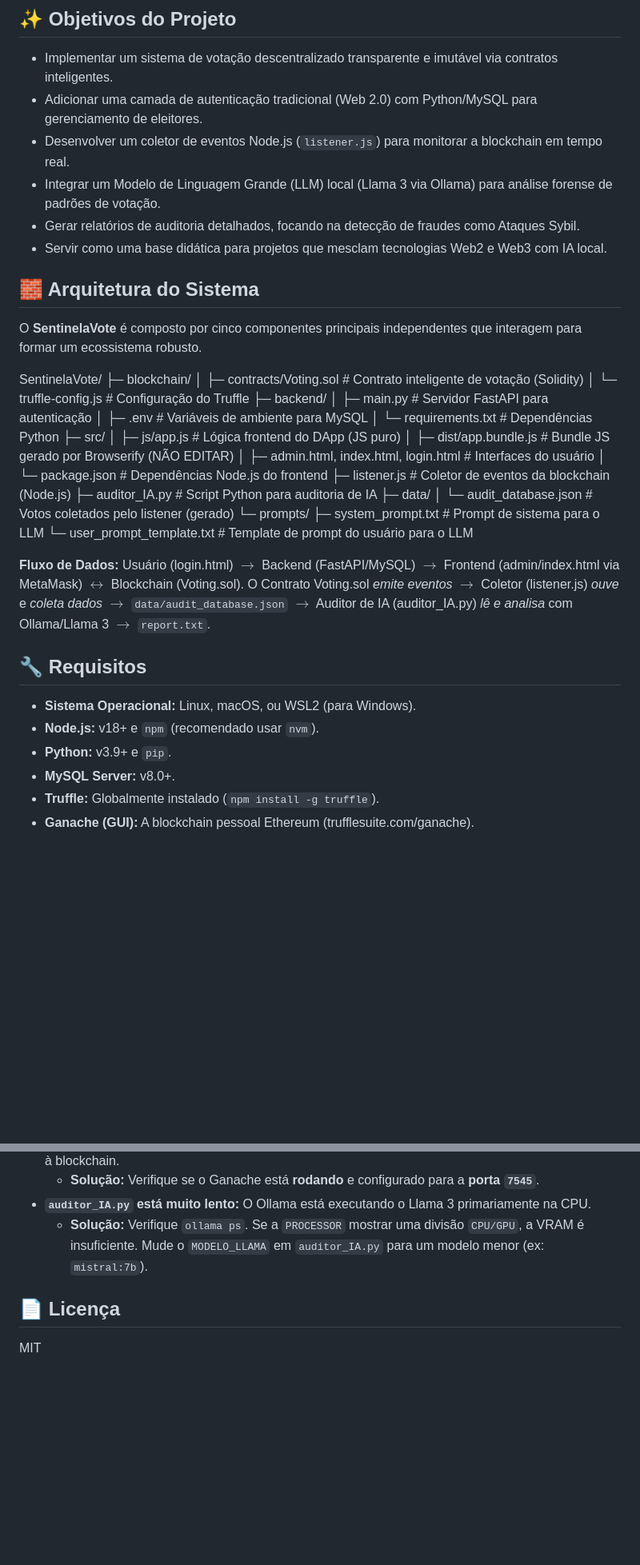
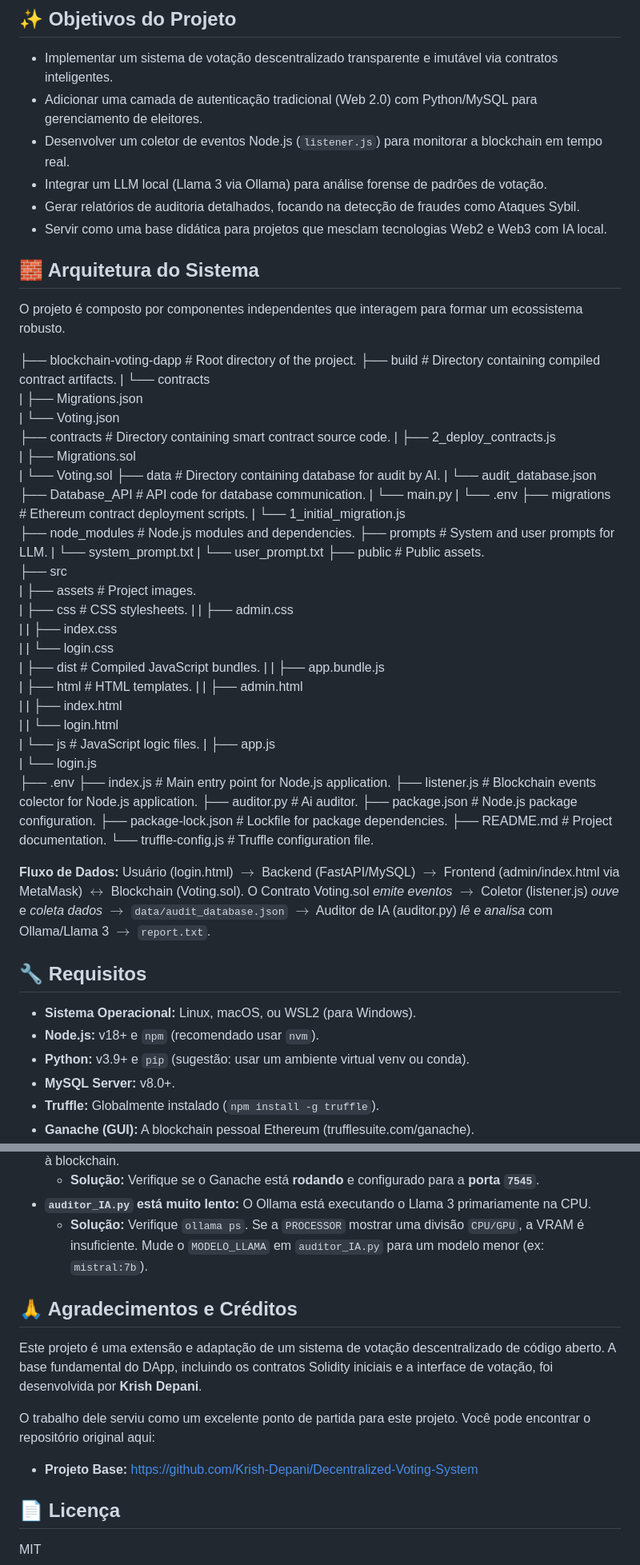
Before and after one commit to cltmelo/AI-Audited-Voting-System, a Markdown page: README.md, 2 parts joined by grey strips. Shown at 80% size. Rendered like a GitHub page; blank space fills up the shorter version.

```diff
--- a/README.md
+++ b/README.md
@@ -17,22 +17,65 @@ Aplicação híbrida (Web 2.5 + Web 3) que combina um sistema de votação desce
 - Implementar um sistema de votação descentralizado transparente e imutável via contratos inteligentes.
 - Adicionar uma camada de autenticação tradicional (Web 2.0) com Python/MySQL para gerenciamento de eleitores.
 - Desenvolver um coletor de eventos Node.js (`listener.js`) para monitorar a blockchain em tempo real.
-- Integrar um Modelo de Linguagem Grande (LLM) local (Llama 3 via Ollama) para análise forense de padrões de votação.
+- Integrar um LLM local (Llama 3 via Ollama) para análise forense de padrões de votação.
 - Gerar relatórios de auditoria detalhados, focando na detecção de fraudes como Ataques Sybil.
 - Servir como uma base didática para projetos que mesclam tecnologias Web2 e Web3 com IA local.
 
 ## 🧱 Arquitetura do Sistema
-O **SentinelaVote** é composto por cinco componentes principais independentes que interagem para formar um ecossistema robusto.
+O projeto é composto por componentes independentes que interagem para formar um ecossistema robusto.
 
-SentinelaVote/ ├─ blockchain/ │ ├─ contracts/Voting.sol # Contrato inteligente de votação (Solidity) │ └─ truffle-config.js # Configuração do Truffle ├─ backend/ │ ├─ main.py # Servidor FastAPI para autenticação │ ├─ .env # Variáveis de ambiente para MySQL │ └─ requirements.txt # Dependências Python ├─ src/ │ ├─ js/app.js # Lógica frontend do DApp (JS puro) │ ├─ dist/app.bundle.js # Bundle JS gerado por Browserify (NÃO EDITAR) │ ├─ admin.html, index.html, login.html # Interfaces do usuário │ └─ package.json # Dependências Node.js do frontend ├─ listener.js # Coletor de eventos da blockchain (Node.js) ├─ auditor_IA.py # Script Python para auditoria de IA ├─ data/ │ └─ audit_database.json # Votos coletados pelo listener (gerado) └─ prompts/ ├─ system_prompt.txt # Prompt de sistema para o LLM └─ user_prompt_template.txt # Template de prompt do usuário para o LLM
+├── blockchain-voting-dapp            # Root directory of the project.
+    ├── build                         # Directory containing compiled contract artifacts.
+    |   └── contracts
+    |       ├── Migrations.json
+    |       └── Voting.json
+    ├── contracts                     # Directory containing smart contract source code.
+    |   ├── 2_deploy_contracts.js
+    |   ├── Migrations.sol
+    |   └── Voting.sol
+    ├── data                          # Directory containing database for audit by AI.
+    |   └── audit_database.json
+    ├── Database_API                  # API code for database communication.
+    |   └── main.py
+    |   └── .env
+    ├── migrations                    # Ethereum contract deployment scripts.
+    |   └── 1_initial_migration.js
+    ├── node_modules                  # Node.js modules and dependencies.
+    ├── prompts                       # System and user prompts for LLM.
+    |   └── system_prompt.txt
+    |   └── user_prompt.txt
+    ├── public                        # Public assets.
+    ├── src
+    |   ├── assets                    # Project images.
+    |   ├── css                       # CSS stylesheets.
+    |   |   ├── admin.css
+    |   |   ├── index.css
+    |   |   └── login.css
+    |   ├── dist                      # Compiled JavaScript bundles.
+    |   |   ├── app.bundle.js
+    |   ├── html                      # HTML templates.
+    |   |   ├── admin.html
+    |   |   ├── index.html
+    |   |   └── login.html
+    |   └── js                        # JavaScript logic files.
+    |       ├── app.js
+    |       └── login.js
+    ├── .env
+    ├── index.js                      # Main entry point for Node.js application.
+    ├── listener.js                   # Blockchain events colector for Node.js application.
+    ├── auditor.py                    # Ai auditor.
+    ├── package.json                  # Node.js package configuration.
+    ├── package-lock.json             # Lockfile for package dependencies.
+    ├── README.md                     # Project documentation.
+    └── truffle-config.js             # Truffle configuration file.
 
 **Fluxo de Dados:**
-Usuário (login.html) $\rightarrow$ Backend (FastAPI/MySQL) $\rightarrow$ Frontend (admin/index.html via MetaMask) $\leftrightarrow$ Blockchain (Voting.sol). O Contrato Voting.sol *emite eventos* $\rightarrow$ Coletor (listener.js) *ouve* e *coleta dados* $\rightarrow$ `data/audit_database.json` $\rightarrow$ Auditor de IA (auditor_IA.py) *lê e analisa* com Ollama/Llama 3 $\rightarrow$ `report.txt`.
+Usuário (login.html) $\rightarrow$ Backend (FastAPI/MySQL) $\rightarrow$ Frontend (admin/index.html via MetaMask) $\leftrightarrow$ Blockchain (Voting.sol). O Contrato Voting.sol *emite eventos* $\rightarrow$ Coletor (listener.js) *ouve* e *coleta dados* $\rightarrow$ `data/audit_database.json` $\rightarrow$ Auditor de IA (auditor.py) *lê e analisa* com Ollama/Llama 3 $\rightarrow$ `report.txt`.
 
 ## 🔧 Requisitos
 -   **Sistema Operacional:** Linux, macOS, ou WSL2 (para Windows).
 -   **Node.js:** v18+ e `npm` (recomendado usar `nvm`).
--   **Python:** v3.9+ e `pip`.
+-   **Python:** v3.9+ e `pip` (sugestão: usar um ambiente virtual venv ou conda).
 -   **MySQL Server:** v8.0+.
 -   **Truffle:** Globalmente instalado (`npm install -g truffle`).
 -   **Ganache (GUI):** A blockchain pessoal Ethereum (trufflesuite.com/ganache).
@@ -202,5 +296,13 @@ Abra **5 terminais separados** (ou 6, se quiser rodar o auditor de IA em tempo r
 -   **`auditor_IA.py` está muito lento:** O Ollama está executando o Llama 3 primariamente na CPU.
     * **Solução:** Verifique `ollama ps`. Se a `PROCESSOR` mostrar uma divisão `CPU/GPU`, a VRAM é insuficiente. Mude o `MODELO_LLAMA` em `auditor_IA.py` para um modelo menor (ex: `mistral:7b`).
 
+## 🙏 Agradecimentos e Créditos
+
+Este projeto é uma extensão e adaptação de um sistema de votação descentralizado de código aberto. A base fundamental do DApp, incluindo os contratos Solidity iniciais e a interface de votação, foi desenvolvida por **Krish Depani**.
+
+O trabalho dele serviu como um excelente ponto de partida para este projeto. Você pode encontrar o repositório original aqui:
+
+* **Projeto Base:** [https://github.com/Krish-Depani/Decentralized-Voting-System](https://github.com/Krish-Depani/Decentralized-Voting-System)
+
 ## 📄 Licença
 MIT
```
Also changed, not shown: other parts of README.md (+55 -4 lines).
